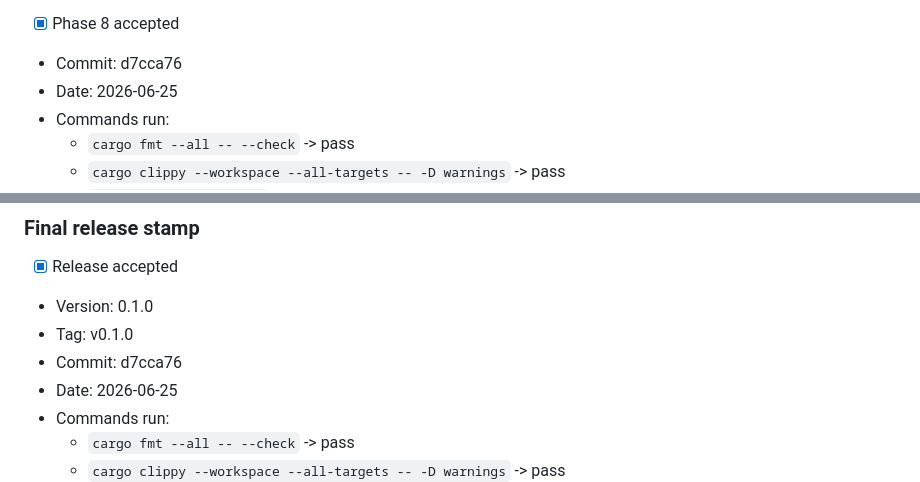
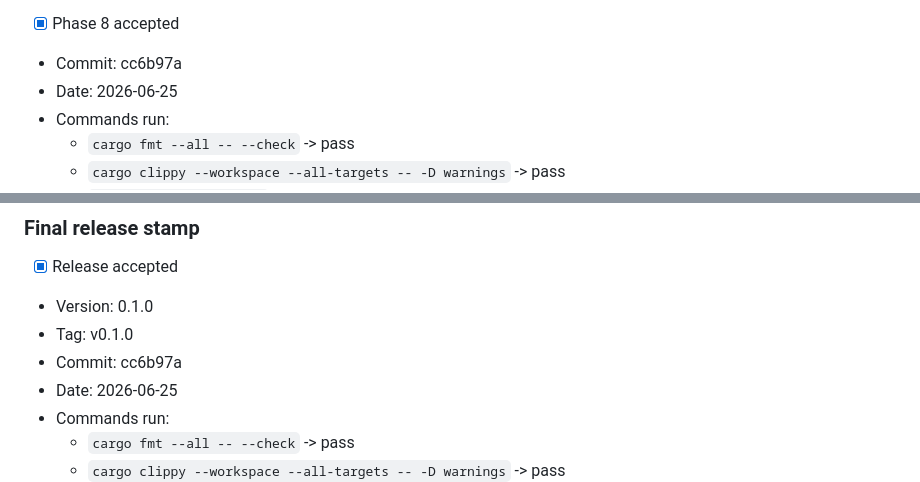
Before and after one commit to thedavidweng/vapourfly, a Markdown page: CODING_AGENT_EXECUTION_PLAN.md, 2 parts joined by grey strips. Drawn GitHub-style.

```diff
--- a/CODING_AGENT_EXECUTION_PLAN.md
+++ b/CODING_AGENT_EXECUTION_PLAN.md
@@ -1309,7 +1309,7 @@ Manual release evidence required:
 
 <!-- PHASE_8_ACCEPTANCE_STAMP_START -->
 - [x] Phase 8 accepted
-- Commit: d7cca76
+- Commit: cc6b97a
 - Date: 2026-06-25
 - Commands run:
   - `cargo fmt --all -- --check` -> pass
@@ -1373,7 +1373,7 @@ cargo run -p vapourfly-cli -- recommend --fixtures data/fixtures/steam_minimal -
 - [x] Release accepted
 - Version: 0.1.0
 - Tag: v0.1.0
-- Commit: d7cca76
+- Commit: cc6b97a
 - Date: 2026-06-25
 - Commands run:
   - `cargo fmt --all -- --check` -> pass
```
Also changed, not shown: IMPLEMENTATION_GATES.md (+1 -1 lines), docs/release-candidate-checklist.md (+1 -1 lines).
